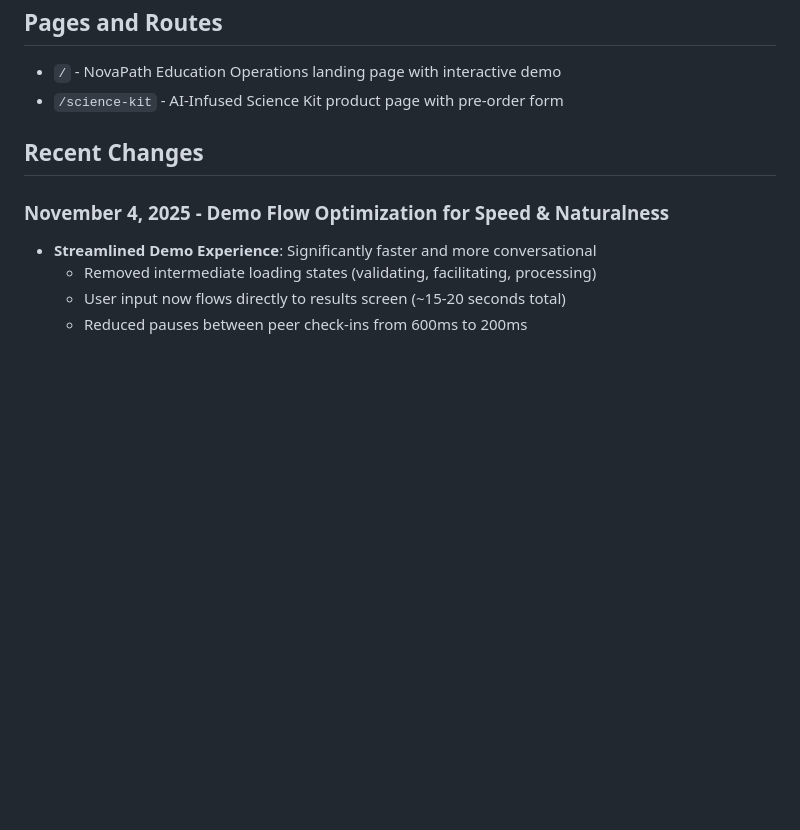
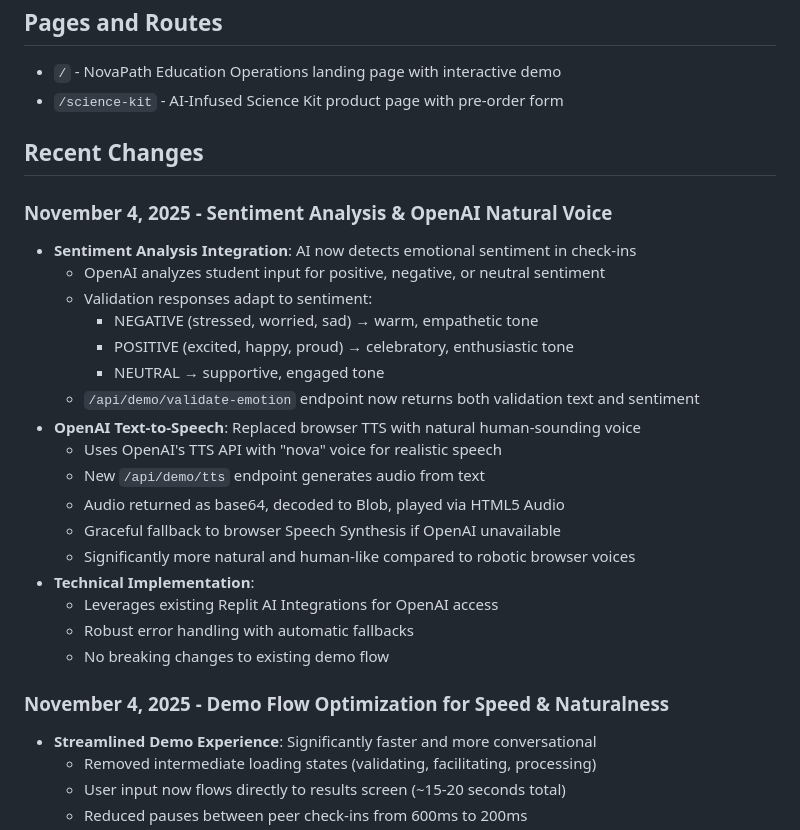
Before and after one commit to doommir/novapath-website, a Markdown page: replit.md, the part around the change. Rendered like a GitHub page; blank space fills up the shorter version.

Commit message:
Add sentiment analysis and natural-sounding voice for user interactions
Integrate OpenAI's sentiment analysis to tailor responses based on user emotion and replace browser TTS with OpenAI's natural-sounding TTS API.

Replit-Commit-Author: Agent
Replit-Commit-Session-Id: f4996287-37bc-4ecc-9c0c-cce17d6cacb3
Replit-Commit-Checkpoint-Type: full_checkpoint
Replit-Commit-Event-Id: 69bfd1fe-dc27-404c-9b77-2aed6456c8e1
Replit-Commit-Screenshot-Url: https://storage.googleapis.com/screenshot-production-us-central1/ab115aa2-a6f1-4a8d-8702-dfc786ba6818/f4996287-37bc-4ecc-9c0c-cce17d6cacb3/yoVRUOm

```diff
--- a/replit.md
+++ b/replit.md
@@ -85,6 +85,25 @@ The design focuses on a mobile-first, responsive layout with a 9:16 mobile aspec
 
 ## Recent Changes
 
+### November 4, 2025 - Sentiment Analysis & OpenAI Natural Voice
+- **Sentiment Analysis Integration**: AI now detects emotional sentiment in check-ins
+  - OpenAI analyzes student input for positive, negative, or neutral sentiment
+  - Validation responses adapt to sentiment:
+    - NEGATIVE (stressed, worried, sad) → warm, empathetic tone
+    - POSITIVE (excited, happy, proud) → celebratory, enthusiastic tone
+    - NEUTRAL → supportive, engaged tone
+  - `/api/demo/validate-emotion` endpoint now returns both validation text and sentiment
+- **OpenAI Text-to-Speech**: Replaced browser TTS with natural human-sounding voice
+  - Uses OpenAI's TTS API with "nova" voice for realistic speech
+  - New `/api/demo/tts` endpoint generates audio from text
+  - Audio returned as base64, decoded to Blob, played via HTML5 Audio
+  - Graceful fallback to browser Speech Synthesis if OpenAI unavailable
+  - Significantly more natural and human-like compared to robotic browser voices
+- **Technical Implementation**:
+  - Leverages existing Replit AI Integrations for OpenAI access
+  - Robust error handling with automatic fallbacks
+  - No breaking changes to existing demo flow
+
 ### November 4, 2025 - Demo Flow Optimization for Speed & Naturalness
 - **Streamlined Demo Experience**: Significantly faster and more conversational
   - Removed intermediate loading states (validating, facilitating, processing)
```
